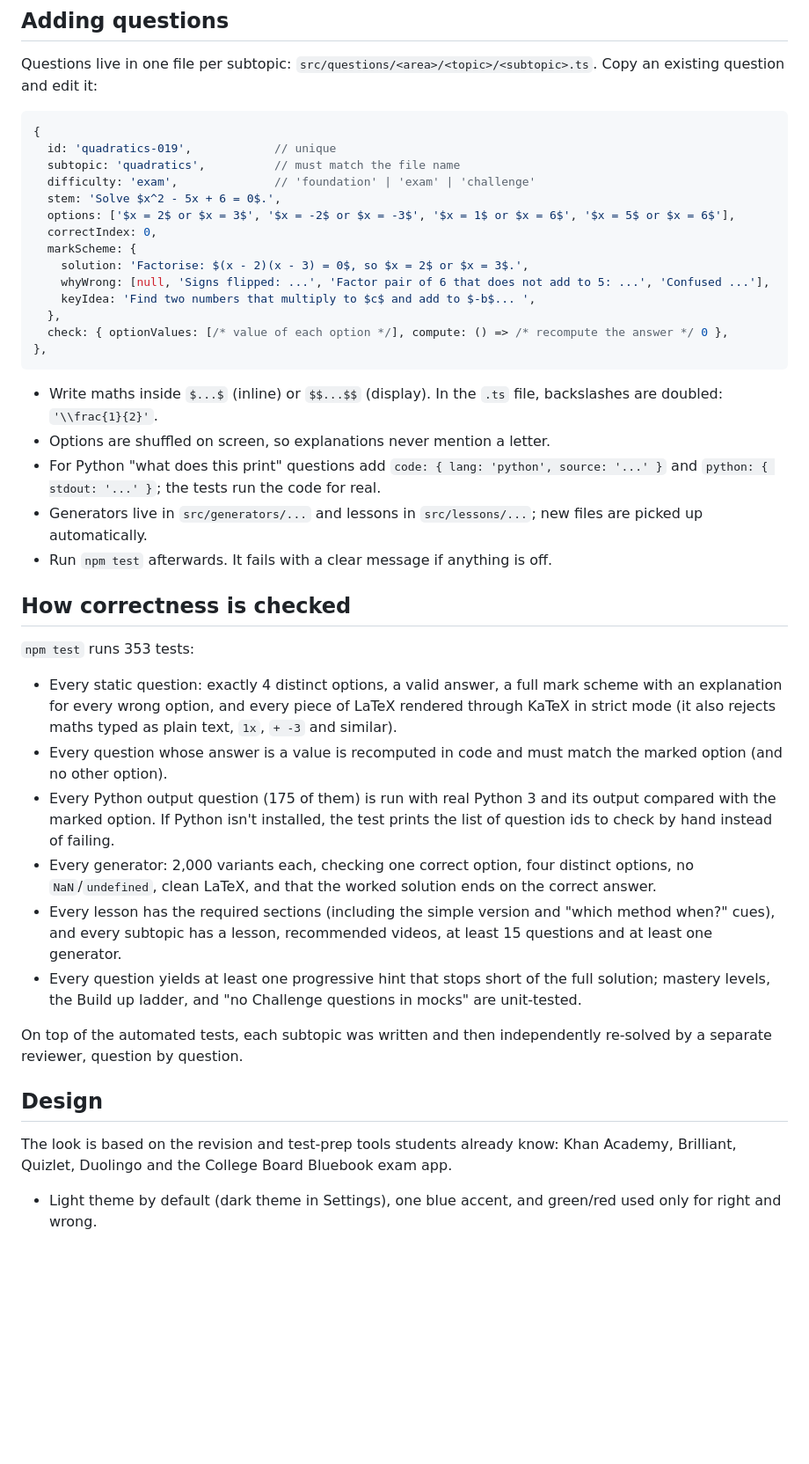
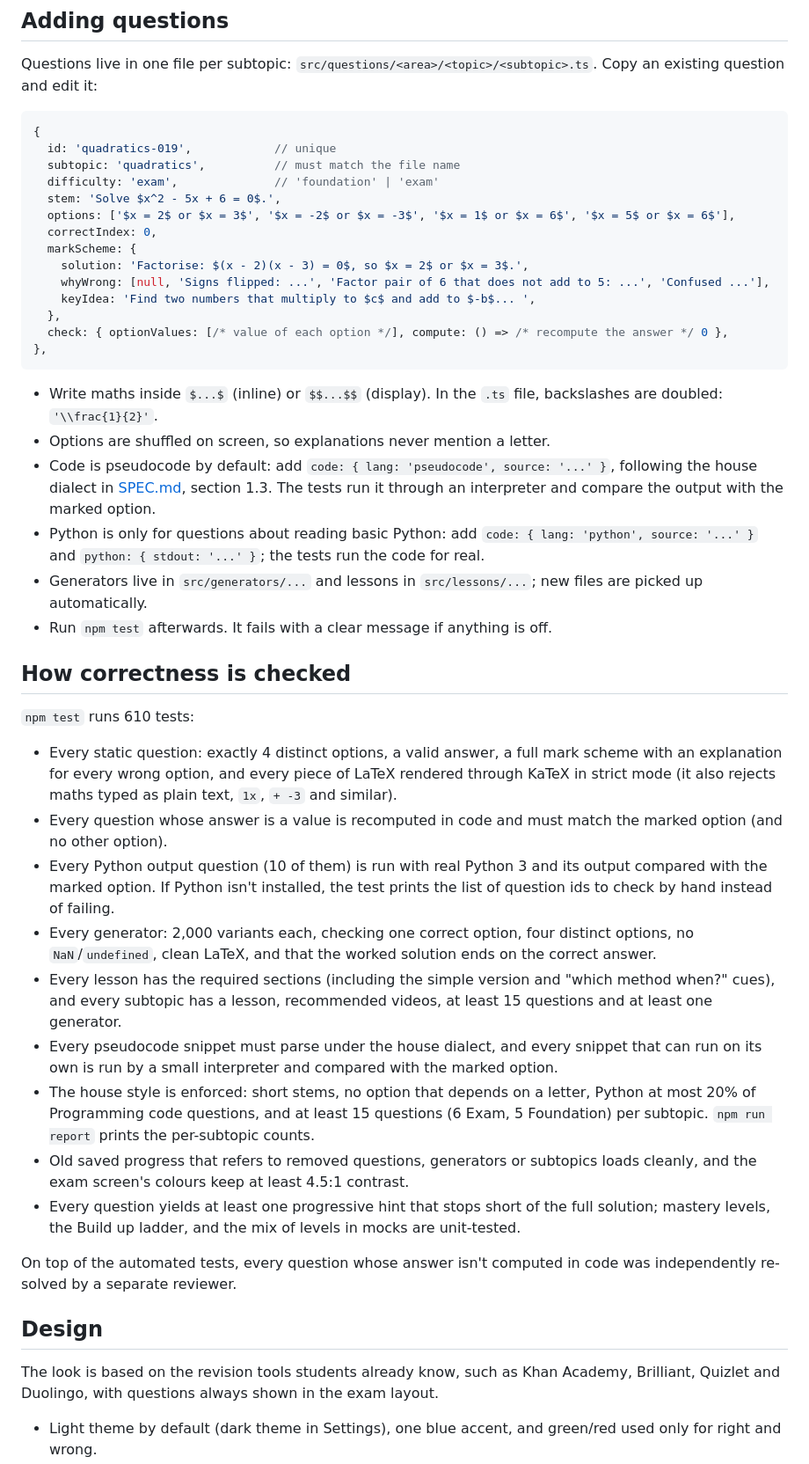
Before and after one commit to Bouwles/mbzuai-screening-prep, a Markdown page: README.md, the part around one of its changes. Shown at 88% size. Drawn GitHub-style; blank space fills up the shorter version.

```diff
--- a/README.md
+++ b/README.md
@@ -111,7 +111,7 @@ Questions live in one file per subtopic: `src/questions/<area>/<topic>/<subtopic
 {
   id: 'quadratics-019',            // unique
   subtopic: 'quadratics',          // must match the file name
-  difficulty: 'exam',              // 'foundation' | 'exam' | 'challenge'
+  difficulty: 'exam',              // 'foundation' | 'exam'
   stem: 'Solve $x^2 - 5x + 6 = 0$.',
   options: ['$x = 2$ or $x = 3$', '$x = -2$ or $x = -3$', '$x = 1$ or $x = 6$', '$x = 5$ or $x = 6$'],
   correctIndex: 0,
@@ -126,25 +126,29 @@ Questions live in one file per subtopic: `src/questions/<area>/<topic>/<subtopic
 
 - Write maths inside `$...$` (inline) or `$$...$$` (display). In the `.ts` file, backslashes are doubled: `'\\frac{1}{2}'`.
 - Options are shuffled on screen, so explanations never mention a letter.
-- For Python "what does this print" questions add `code: { lang: 'python', source: '...' }` and `python: { stdout: '...' }`; the tests run the code for real.
+- Code is pseudocode by default: add `code: { lang: 'pseudocode', source: '...' }`, following the house dialect in [SPEC.md](SPEC.md), section 1.3. The tests run it through an interpreter and compare the output with the marked option.
+- Python is only for questions about reading basic Python: add `code: { lang: 'python', source: '...' }` and `python: { stdout: '...' }`; the tests run the code for real.
 - Generators live in `src/generators/...` and lessons in `src/lessons/...`; new files are picked up automatically.
 - Run `npm test` afterwards. It fails with a clear message if anything is off.
 
 ## How correctness is checked
 
-`npm test` runs 353 tests:
+`npm test` runs 610 tests:
 
 - Every static question: exactly 4 distinct options, a valid answer, a full mark scheme with an explanation for every wrong option, and every piece of LaTeX rendered through KaTeX in strict mode (it also rejects maths typed as plain text, `1x`, `+ -3` and similar).
 - Every question whose answer is a value is recomputed in code and must match the marked option (and no other option).
-- Every Python output question (175 of them) is run with real Python 3 and its output compared with the marked option. If Python isn't installed, the test prints the list of question ids to check by hand instead of failing.
+- Every Python output question (10 of them) is run with real Python 3 and its output compared with the marked option. If Python isn't installed, the test prints the list of question ids to check by hand instead of failing.
 - Every generator: 2,000 variants each, checking one correct option, four distinct options, no `NaN`/`undefined`, clean LaTeX, and that the worked solution ends on the correct answer.
 - Every lesson has the required sections (including the simple version and "which method when?" cues), and every subtopic has a lesson, recommended videos, at least 15 questions and at least one generator.
-- Every question yields at least one progressive hint that stops short of the full solution; mastery levels, the Build up ladder, and "no Challenge questions in mocks" are unit-tested.
+- Every pseudocode snippet must parse under the house dialect, and every snippet that can run on its own is run by a small interpreter and compared with the marked option.
+- The house style is enforced: short stems, no option that depends on a letter, Python at most 20% of Programming code questions, and at least 15 questions (6 Exam, 5 Foundation) per subtopic. `npm run report` prints the per-subtopic counts.
+- Old saved progress that refers to removed questions, generators or subtopics loads cleanly, and the exam screen's colours keep at least 4.5:1 contrast.
+- Every question yields at least one progressive hint that stops short of the full solution; mastery levels, the Build up ladder, and the mix of levels in mocks are unit-tested.
 
-On top of the automated tests, each subtopic was written and then independently re-solved by a separate reviewer, question by question.
+On top of the automated tests, every question whose answer isn't computed in code was independently re-solved by a separate reviewer.
 
 ## Design
 
-The look is based on the revision and test-prep tools students already know: Khan Academy, Brilliant, Quizlet, Duolingo and the College Board Bluebook exam app.
+The look is based on the revision tools students already know, such as Khan Academy, Brilliant, Quizlet and Duolingo, with questions always shown in the exam layout.
 
 - Light theme by default (dark theme in Settings), one blue accent, and green/red used only for right and wrong.
```
Also changed, not shown: other parts of README.md (+10 -9 lines), RESEARCH_NOTES.md (+1 -0 lines), docs/screenshots/chart-question.png, docs/screenshots/dark.png, docs/screenshots/mock.png, docs/screenshots/practice.png.
